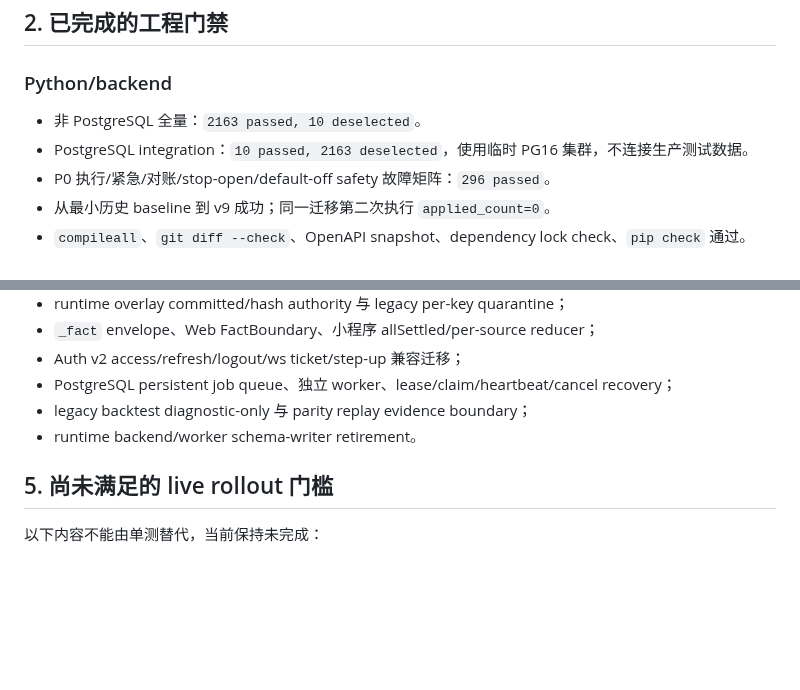
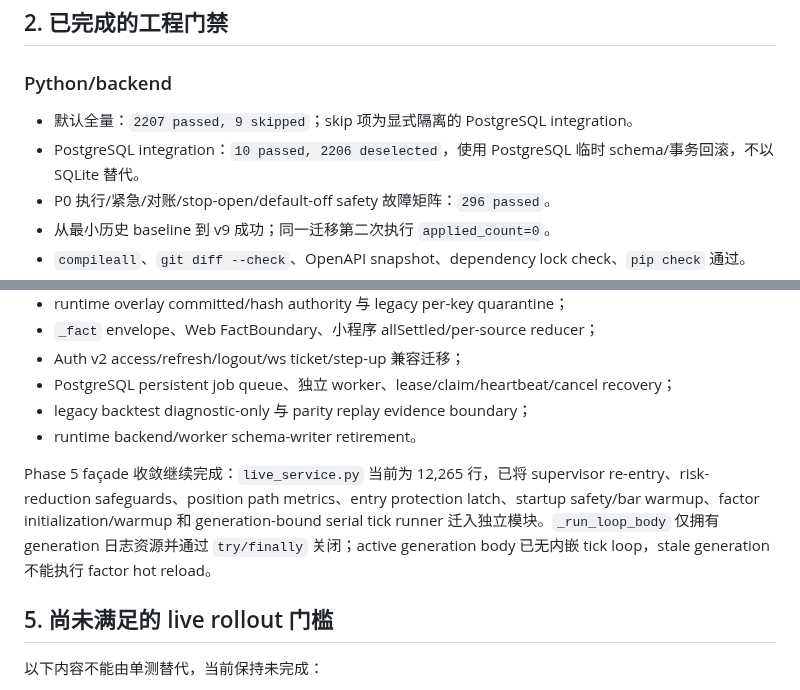
Before and after one commit to zhuzhu6666/quant_trading, a Markdown page: docs/phased-repair-rollout-status.md, 2 parts joined by grey strips. GitHub-like rendering; blank space fills up the shorter version.

Commit message:
update phased repair verification evidence

```diff
--- a/docs/phased-repair-rollout-status.md
+++ b/docs/phased-repair-rollout-status.md
@@ -22,8 +22,8 @@ Phase 0-5 的兼容代码、additive schema、CI/test gates 和事实源文档
 
 ### Python/backend
 
-- 非 PostgreSQL 全量：`2163 passed, 10 deselected`。
-- PostgreSQL integration：`10 passed, 2163 deselected`，使用临时 PG16 集群，不连接生产测试数据。
+- 默认全量：`2207 passed, 9 skipped`；skip 项为显式隔离的 PostgreSQL integration。
+- PostgreSQL integration：`10 passed, 2206 deselected`，使用 PostgreSQL 临时 schema/事务回滚，不以 SQLite 替代。
 - P0 执行/紧急/对账/stop-open/default-off safety 故障矩阵：`296 passed`。
 - 从最小历史 baseline 到 v9 成功；同一迁移第二次执行 `applied_count=0`。
 - `compileall`、`git diff --check`、OpenAPI snapshot、dependency lock check、`pip check` 通过。
@@ -73,6 +73,13 @@ FactBoundary/UI 实现遵循：缺失 `_fact` 按 unknown，stale 保留最后
 - legacy backtest diagnostic-only 与 parity replay evidence boundary；
 - runtime backend/worker schema-writer retirement。
 
+Phase 5 façade 收敛继续完成：`live_service.py` 当前为 12,265 行，已将
+supervisor re-entry、risk-reduction safeguards、position path metrics、entry
+protection latch、startup safety/bar warmup、factor initialization/warmup 和
+generation-bound serial tick runner 迁入独立模块。`_run_loop_body` 仅拥有
+generation 日志资源并通过 `try/finally` 关闭；active generation body 已无内嵌
+tick loop，stale generation 不能执行 factor hot reload。
+
 ## 5. 尚未满足的 live rollout 门槛
 
 以下内容不能由单测替代，当前保持未完成：
```
Also changed, not shown: other parts of docs/phased-repair-rollout-status.md (+1 -1 lines).
